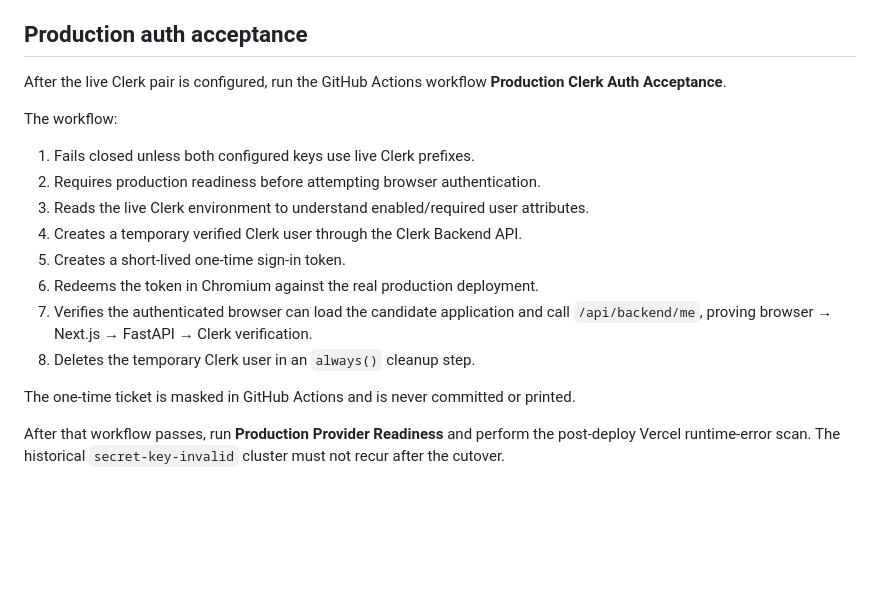
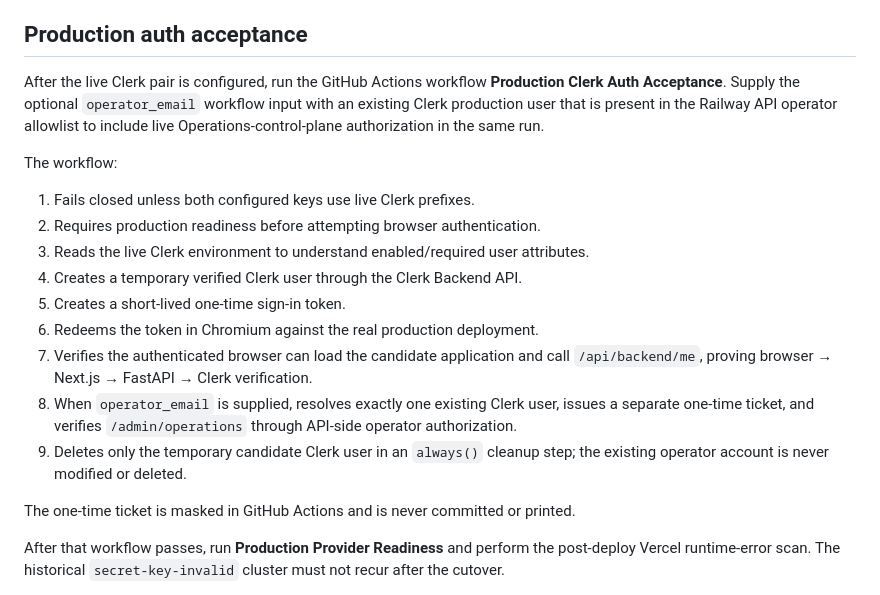
Before and after one commit to rrahul0904/applyai, a Markdown page: docs/AUTHENTICATION_AUTHORIZATION.md, the part around the change. Rendered like a GitHub page; blank space fills up the shorter version.

Commit message:
docs: document live operator acceptance input

```diff
--- a/docs/AUTHENTICATION_AUTHORIZATION.md
+++ b/docs/AUTHENTICATION_AUTHORIZATION.md
@@ -71,7 +71,9 @@ the authorized Clerk production instance is configured with matching live creden
 ## Production auth acceptance
 
 After the live Clerk pair is configured, run the GitHub Actions workflow
-**Production Clerk Auth Acceptance**.
+**Production Clerk Auth Acceptance**. Supply the optional `operator_email` workflow input
+with an existing Clerk production user that is present in the Railway API operator allowlist
+to include live Operations-control-plane authorization in the same run.
 
 The workflow:
 
@@ -83,7 +85,10 @@ The workflow:
 6. Redeems the token in Chromium against the real production deployment.
 7. Verifies the authenticated browser can load the candidate application and call
    `/api/backend/me`, proving browser → Next.js → FastAPI → Clerk verification.
-8. Deletes the temporary Clerk user in an `always()` cleanup step.
+8. When `operator_email` is supplied, resolves exactly one existing Clerk user, issues a
+   separate one-time ticket, and verifies `/admin/operations` through API-side operator authorization.
+9. Deletes only the temporary candidate Clerk user in an `always()` cleanup step; the existing
+   operator account is never modified or deleted.
 
 The one-time ticket is masked in GitHub Actions and is never committed or printed.
 
```
